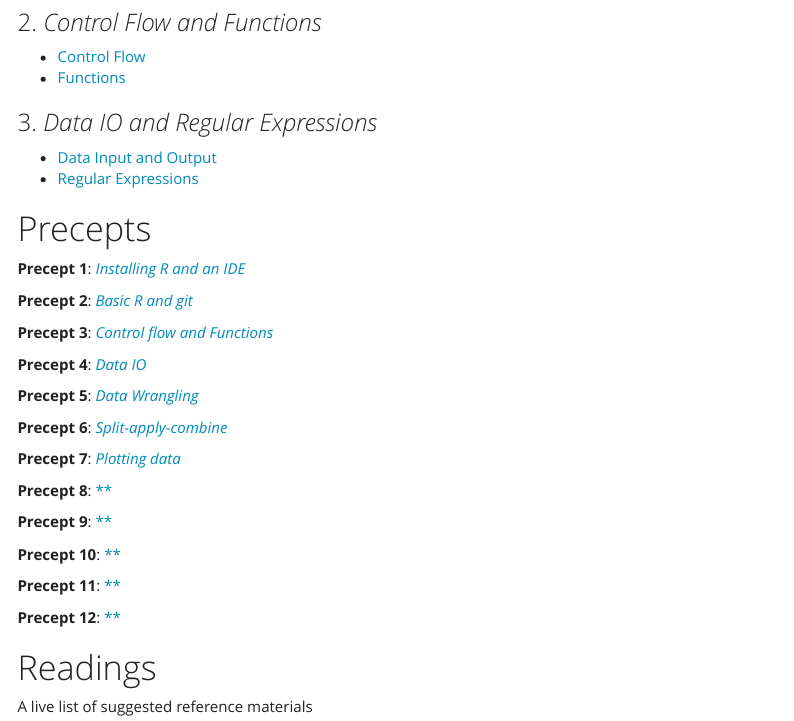
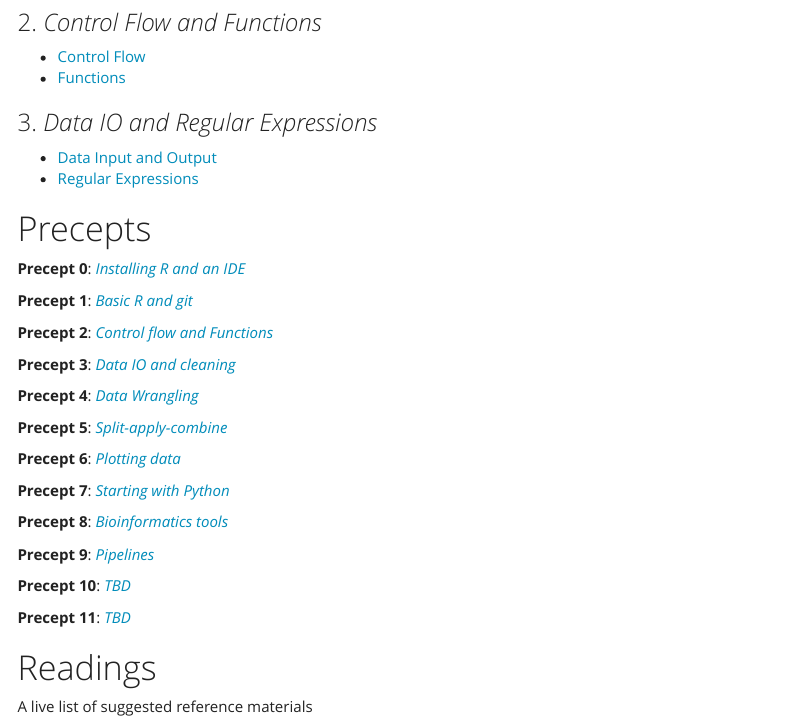
Before and after one commit to EEB330/EEB330.github.io, an R Markdown document (index.Rmd): the page in a window 1100 px wide, from 870 px down. The pictures show the output file index.html that the author committed with the source, opened offline; menus at the side of the page are left out.

Commit message:
some precept titles

```diff
--- a/index.Rmd
+++ b/index.Rmd
@@ -57,29 +57,29 @@ You should also set up a [github account](https://github.com/) and [install git]
 
 # Precepts
 
-**Precept 1**: [*Installing R and an IDE*]()
+**Precept 0**: [*Installing R and an IDE*]()
 
-**Precept 2**: [*Basic R and git*]()
+**Precept 1**: [*Basic R and git*]()
 
-**Precept 3**: [*Control flow and Functions*]()
+**Precept 2**: [*Control flow and Functions*]()
 
-**Precept 4**: [*Data IO*]()
+**Precept 3**: [*Data IO and cleaning*]()
 
-**Precept 5**: [*Data Wrangling*]()
+**Precept 4**: [*Data Wrangling*]()
 
-**Precept 6**: [*Split-apply-combine*]()
+**Precept 5**: [*Split-apply-combine*]()
 
-**Precept 7**: [*Plotting data*]()
+**Precept 6**: [*Plotting data*]()
 
-**Precept 8**: [**]()
+**Precept 7**: [*Starting with Python*]()
 
-**Precept 9**: [**]()
+**Precept 8**: [*Bioinformatics tools*]()
 
-**Precept 10**: [**]()
+**Precept 9**: [*Pipelines*]()
 
-**Precept 11**: [**]()
+**Precept 10**: [*TBD*]()
 
-**Precept 12**: [**]()
+**Precept 11**: [*TBD*]()
 
 # Readings
 
```
Also changed, not shown: index.html.
